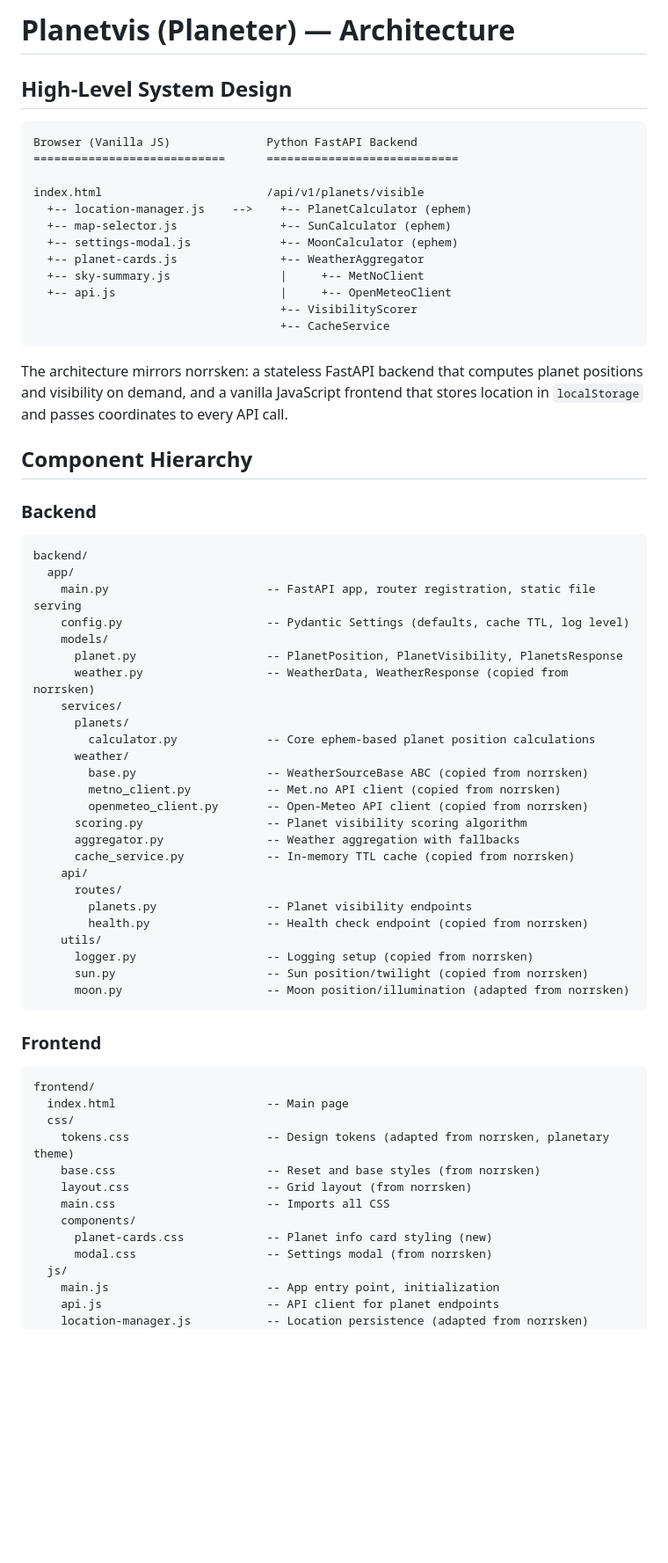
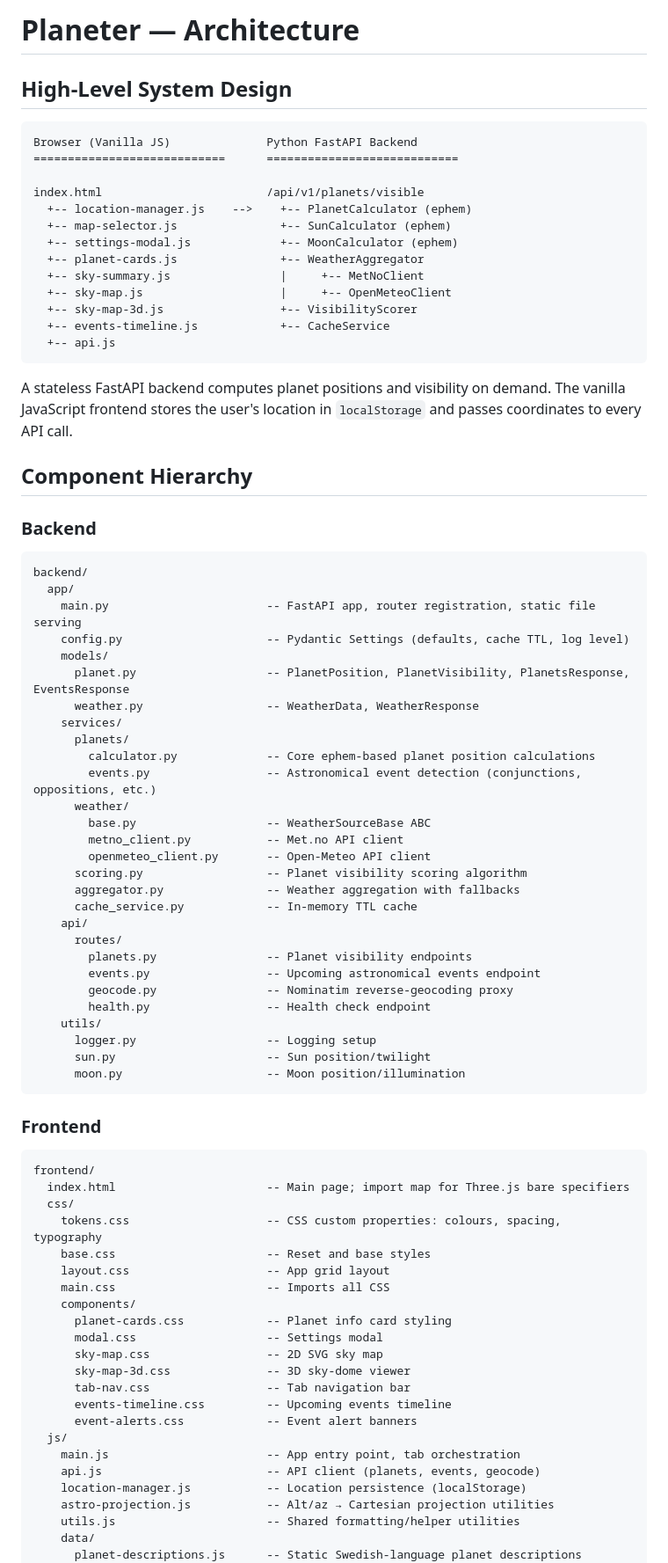
Before and after one commit to ubkr/planeter, a Markdown page: ARCHITECTURE.md, the part around one of its changes. Shown at 88% size. GitHub-like rendering; blank space fills up the shorter version.

````diff
--- a/ARCHITECTURE.md
+++ b/ARCHITECTURE.md
@@ -1,4 +1,4 @@
-# Planetvis (Planeter) — Architecture
+# Planeter — Architecture
 
 ## High-Level System Design
 
@@ -12,12 +12,13 @@ index.html                        /api/v1/planets/visible
   +-- settings-modal.js             +-- MoonCalculator (ephem)
   +-- planet-cards.js               +-- WeatherAggregator
   +-- sky-summary.js                |     +-- MetNoClient
-  +-- api.js                        |     +-- OpenMeteoClient
-                                    +-- VisibilityScorer
-                                    +-- CacheService
+  +-- sky-map.js                    |     +-- OpenMeteoClient
+  +-- sky-map-3d.js                 +-- VisibilityScorer
+  +-- events-timeline.js            +-- CacheService
+  +-- api.js
 ```
 
-The architecture mirrors norrsken: a stateless FastAPI backend that computes planet positions and visibility on demand, and a vanilla JavaScript frontend that stores location in `localStorage` and passes coordinates to every API call.
+A stateless FastAPI backend computes planet positions and visibility on demand. The vanilla JavaScript frontend stores the user's location in `localStorage` and passes coordinates to every API call.
 
 ## Component Hierarchy
 
@@ -29,43 +30,55 @@ backend/
     main.py                       -- FastAPI app, router registration, static file serving
     config.py                     -- Pydantic Settings (defaults, cache TTL, log level)
     models/
-      planet.py                   -- PlanetPosition, PlanetVisibility, PlanetsResponse
-      weather.py                  -- WeatherData, WeatherResponse (copied from norrsken)
+      planet.py                   -- PlanetPosition, PlanetVisibility, PlanetsResponse, EventsResponse
+      weather.py                  -- WeatherData, WeatherResponse
     services/
       planets/
         calculator.py             -- Core ephem-based planet position calculations
+        events.py                 -- Astronomical event detection (conjunctions, oppositions, etc.)
       weather/
-        base.py                   -- WeatherSourceBase ABC (copied from norrsken)
-        metno_client.py           -- Met.no API client (copied from norrsken)
-        openmeteo_client.py       -- Open-Meteo API client (copied from norrsken)
+        base.py                   -- WeatherSourceBase ABC
+        metno_client.py           -- Met.no API client
+        openmeteo_client.py       -- Open-Meteo API client
       scoring.py                  -- Planet visibility scoring algorithm
       aggregator.py               -- Weather aggregation with fallbacks
-      cache_service.py            -- In-memory TTL cache (copied from norrsken)
+      cache_service.py            -- In-memory TTL cache
     api/
       routes/
         planets.py                -- Planet visibility endpoints
-        health.py                 -- Health check endpoint (copied from norrsken)
+        events.py                 -- Upcoming astronomical events endpoint
+        geocode.py                -- Nominatim reverse-geocoding proxy
+        health.py                 -- Health check endpoint
     utils/
-      logger.py                   -- Logging setup (copied from norrsken)
-      sun.py                      -- Sun position/twilight (copied from norrsken)
-      moon.py                     -- Moon position/illumination (adapted from norrsken)
+      logger.py                   -- Logging setup
+      sun.py                      -- Sun position/twilight
+      moon.py                     -- Moon position/illumination
 ```
 
 ### Frontend
 
 ```
 frontend/
-  index.html                      -- Main page
+  index.html                      -- Main page; import map for Three.js bare specifiers
   css/
-    tokens.css                    -- Design tokens (adapted from norrsken, planetary theme)
-    base.css                      -- Reset and base styles (from norrsken)
-    layout.css                    -- Grid layout (from norrsken)
+    tokens.css                    -- CSS custom properties: colours, spacing, typography
+    base.css                      -- Reset and base styles
+    layout.css                    -- App grid layout
     main.css                      -- Imports all CSS
     components/
-      planet-cards.css            -- Planet info card styling (new)
-      modal.css                   -- Settings modal (from norrsken)
+      planet-cards.css            -- Planet info card styling
+      modal.css                   -- Settings modal
+      sky-map.css                 -- 2D SVG sky map
+      sky-map-3d.css              -- 3D sky-dome viewer
+      tab-nav.css                 -- Tab navigation bar
+      events-timeline.css         -- Upcoming events timeline
+      event-alerts.css            -- Event alert banners
   js/
-    main.js                       -- App entry point, initialization
-    api.js                        -- API client for planet endpoints
-    location-manager.js           -- Location persistence (adapted from norrsken)
+    main.js                       -- App entry point, tab orchestration
+    api.js                        -- API client (planets, events, geocode)
+    location-manager.js           -- Location persistence (localStorage)
+    astro-projection.js           -- Alt/az → Cartesian projection utilities
+    utils.js                      -- Shared formatting/helper utilities
+    data/
+      planet-descriptions.js      -- Static Swedish-language planet descriptions
     components/
````
Also changed, not shown: other parts of ARCHITECTURE.md (+46 -12 lines), TECH_CHOICES.md (+50 -44 lines).
